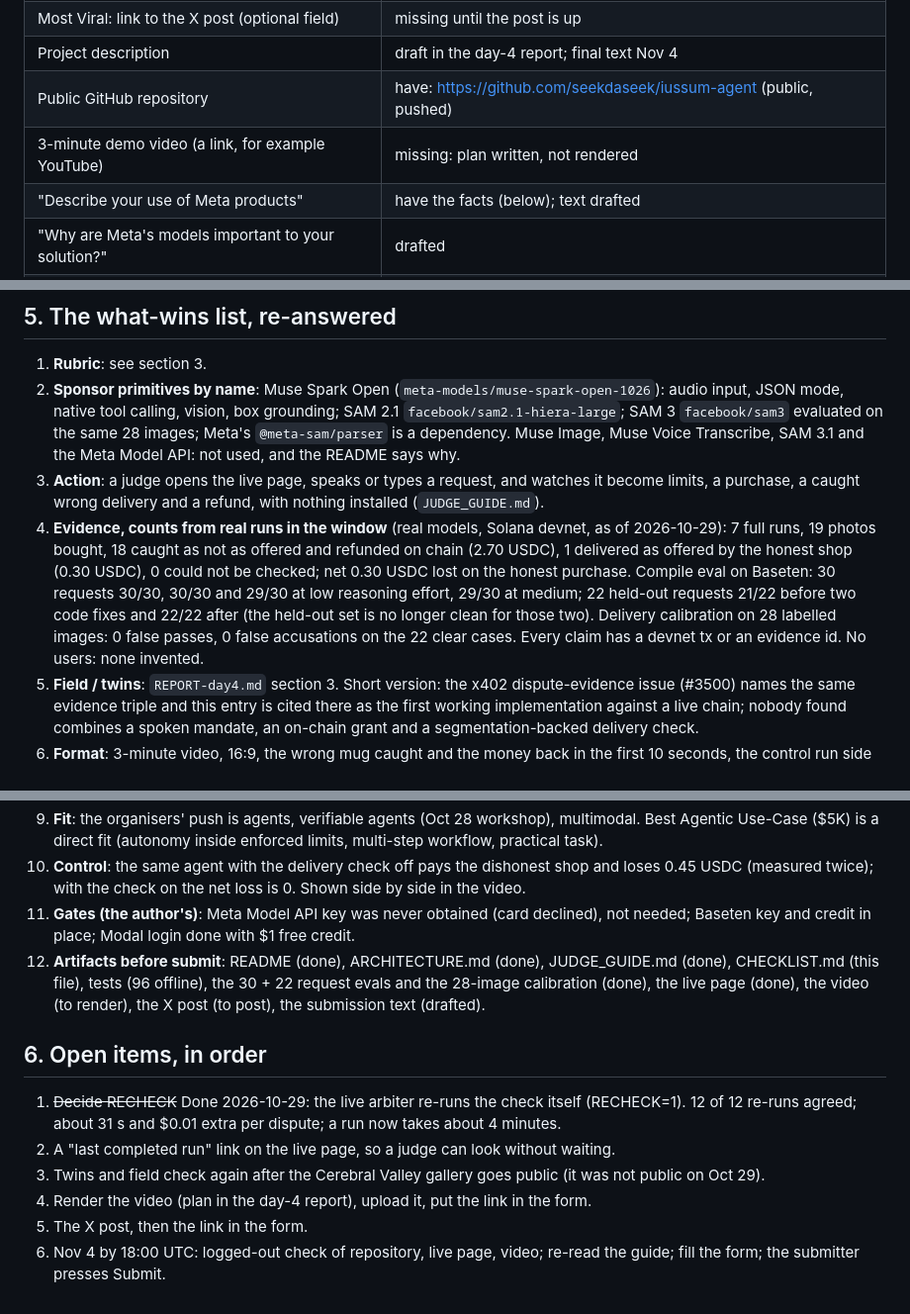
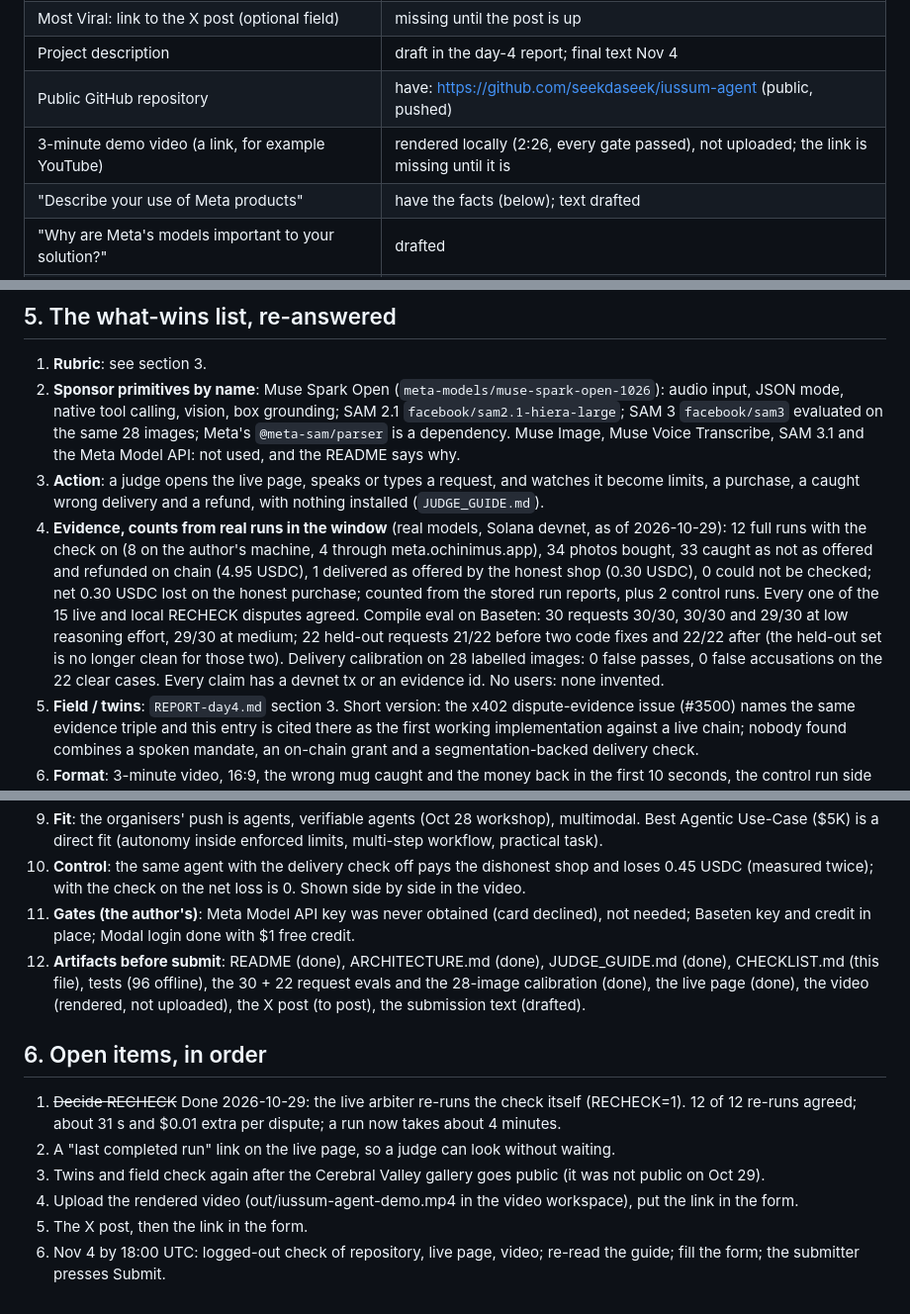
Before and after one commit to seekdaseek/iussum-agent, a Markdown page: CHECKLIST.md, 3 parts joined by grey strips. Shown at 99% size. Drawn GitHub-style.

Commit message:
Checklist: evidence counts from stored run reports, video rendered

```diff
--- a/CHECKLIST.md
+++ b/CHECKLIST.md
@@ -12,7 +12,7 @@ Sources read live on 2026-10-29: the Cerebral Valley participant guide, Official
 | Most Viral: link to the X post (optional field) | missing until the post is up |
 | Project description | draft in the day-4 report; final text Nov 4 |
 | Public GitHub repository | have: https://github.com/seekdaseek/iussum-agent (public, pushed) |
-| 3-minute demo video (a link, for example YouTube) | missing: plan written, not rendered |
+| 3-minute demo video (a link, for example YouTube) | rendered locally (2:26, every gate passed), not uploaded; the link is missing until it is |
 | "Describe your use of Meta products" | have the facts (below); text drafted |
 | "Why are Meta's models important to your solution?" | drafted |
 | "Feedback from your experience using Meta products" | drafted: includes that the Meta Model API was unreachable for us |
@@ -42,7 +42,7 @@ Stage 1 pass/fail: fits a problem statement (yes) and really uses Meta's models
 1. **Rubric**: see section 3.
 2. **Sponsor primitives by name**: Muse Spark Open (`meta-models/muse-spark-open-1026`): audio input, JSON mode, native tool calling, vision, box grounding; SAM 2.1 `facebook/sam2.1-hiera-large`; SAM 3 `facebook/sam3` evaluated on the same 28 images; Meta's `@meta-sam/parser` is a dependency. Muse Image, Muse Voice Transcribe, SAM 3.1 and the Meta Model API: not used, and the README says why.
 3. **Action**: a judge opens the live page, speaks or types a request, and watches it become limits, a purchase, a caught wrong delivery and a refund, with nothing installed (`JUDGE_GUIDE.md`).
-4. **Evidence, counts from real runs in the window** (real models, Solana devnet, as of 2026-10-29): 7 full runs, 19 photos bought, 18 caught as not as offered and refunded on chain (2.70 USDC), 1 delivered as offered by the honest shop (0.30 USDC), 0 could not be checked; net 0.30 USDC lost on the honest purchase. Compile eval on Baseten: 30 requests 30/30, 30/30 and 29/30 at low reasoning effort, 29/30 at medium; 22 held-out requests 21/22 before two code fixes and 22/22 after (the held-out set is no longer clean for those two). Delivery calibration on 28 labelled images: 0 false passes, 0 false accusations on the 22 clear cases. Every claim has a devnet tx or an evidence id. No users: none invented.
+4. **Evidence, counts from real runs in the window** (real models, Solana devnet, as of 2026-10-29): 12 full runs with the check on (8 on the author's machine, 4 through meta.ochinimus.app), 34 photos bought, 33 caught as not as offered and refunded on chain (4.95 USDC), 1 delivered as offered by the honest shop (0.30 USDC), 0 could not be checked; net 0.30 USDC lost on the honest purchase; counted from the stored run reports, plus 2 control runs. Every one of the 15 live and local RECHECK disputes agreed. Compile eval on Baseten: 30 requests 30/30, 30/30 and 29/30 at low reasoning effort, 29/30 at medium; 22 held-out requests 21/22 before two code fixes and 22/22 after (the held-out set is no longer clean for those two). Delivery calibration on 28 labelled images: 0 false passes, 0 false accusations on the 22 clear cases. Every claim has a devnet tx or an evidence id. No users: none invented.
 5. **Field / twins**: `REPORT-day4.md` section 3. Short version: the x402 dispute-evidence issue (#3500) names the same evidence triple and this entry is cited there as the first working implementation against a live chain; nobody found combines a spoken mandate, an on-chain grant and a segmentation-backed delivery check.
 6. **Format**: 3-minute video, 16:9, the wrong mug caught and the money back in the first 10 seconds, the control run side by side, an .srt sidecar, no captions over the picture. README and JUDGE_GUIDE are "do X, see Y".
 7. **Liveness**: the page runs as `iussum-meta.service` behind its own tunnel with a 10-minute watch passed; it must stay up from Nov 5 to Nov 9 and through the community vote (Nov 16). Open items: Modal credit (about $0.65 of $1.00 left; the segmentation container must stay affordable for judging week), Baseten credit ($100, about $1.3 used), the devnet wallet balances (principal 5.25 USDC, float 12.6 USDC, each run moves 0.45 USDC and returns it), a daily full demo run.
@@ -50,13 +50,13 @@ Stage 1 pass/fail: fits a problem statement (yes) and really uses Meta's models
 9. **Fit**: the organisers' push is agents, verifiable agents (Oct 28 workshop), multimodal. Best Agentic Use-Case ($5K) is a direct fit (autonomy inside enforced limits, multi-step workflow, practical task).
 10. **Control**: the same agent with the delivery check off pays the dishonest shop and loses 0.45 USDC (measured twice); with the check on the net loss is 0. Shown side by side in the video.
 11. **Gates (the author's)**: Meta Model API key was never obtained (card declined), not needed; Baseten key and credit in place; Modal login done with $1 free credit.
-12. **Artifacts before submit**: README (done), ARCHITECTURE.md (done), JUDGE_GUIDE.md (done), CHECKLIST.md (this file), tests (96 offline), the 30 + 22 request evals and the 28-image calibration (done), the live page (done), the video (to render), the X post (to post), the submission text (drafted).
+12. **Artifacts before submit**: README (done), ARCHITECTURE.md (done), JUDGE_GUIDE.md (done), CHECKLIST.md (this file), tests (96 offline), the 30 + 22 request evals and the 28-image calibration (done), the live page (done), the video (rendered, not uploaded), the X post (to post), the submission text (drafted).
 
 ## 6. Open items, in order
 
 1. ~~Decide RECHECK~~ Done 2026-10-29: the live arbiter re-runs the check itself (RECHECK=1). 12 of 12 re-runs agreed; about 31 s and $0.01 extra per dispute; a run now takes about 4 minutes.
 2. A "last completed run" link on the live page, so a judge can look without waiting.
 3. Twins and field check again after the Cerebral Valley gallery goes public (it was not public on Oct 29).
-4. Render the video (plan in the day-4 report), upload it, put the link in the form.
+4. Upload the rendered video (out/iussum-agent-demo.mp4 in the video workspace), put the link in the form.
 5. The X post, then the link in the form.
 6. Nov 4 by 18:00 UTC: logged-out check of repository, live page, video; re-read the guide; fill the form; the submitter presses Submit.
```
